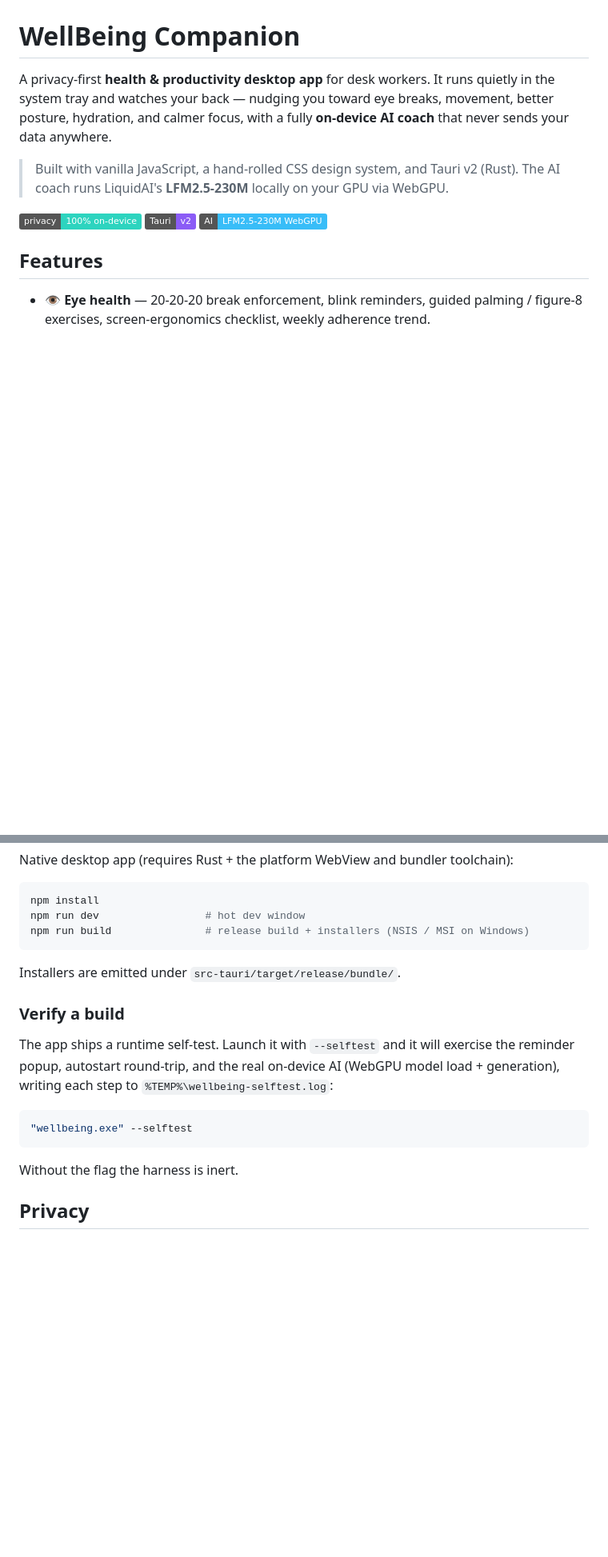
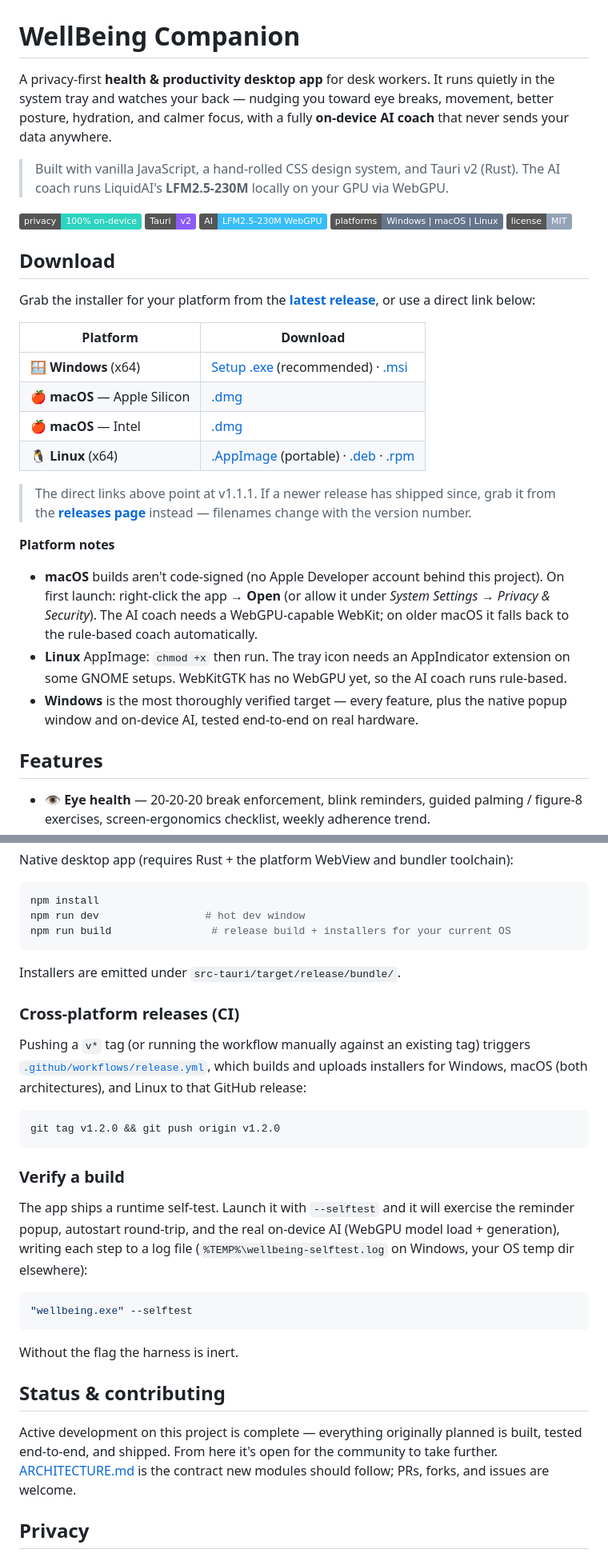
Before and after one commit to SREESAIARJUN/well-being-app, a Markdown page: README.md, 2 parts joined by grey strips. Shown at 80% size. GitHub-like rendering; badges without logos; blank space fills up the shorter version.

Commit message:
Docs: README download table (all platforms) + v1.1 feature list
Direct-download links per platform via releases/latest/download/<asset>,
verified to resolve (200). Feature list updated for DND, streaks, weekly
summary, animated score ring, coach auto-load, keyboard shortcuts, and
cross-platform builds. Notes CI-based multi-platform releases and adds a
short status/contributing section now that active development is done.

Co-Authored-By: Claude Fable 5 <noreply@anthropic.com>

````diff
--- a/README.md
+++ b/README.md
@@ -8,7 +8,31 @@ never sends your data anywhere.
 > Built with vanilla JavaScript, a hand-rolled CSS design system, and Tauri v2 (Rust).
 > The AI coach runs LiquidAI's **LFM2.5-230M** locally on your GPU via WebGPU.
 
-![health score](https://img.shields.io/badge/privacy-100%25%20on--device-2dd4bf) ![stack](https://img.shields.io/badge/Tauri-v2-8b5cf6) ![ai](https://img.shields.io/badge/AI-LFM2.5--230M%20WebGPU-38bdf8)
+![privacy](https://img.shields.io/badge/privacy-100%25%20on--device-2dd4bf) ![stack](https://img.shields.io/badge/Tauri-v2-8b5cf6) ![ai](https://img.shields.io/badge/AI-LFM2.5--230M%20WebGPU-38bdf8) ![platforms](https://img.shields.io/badge/platforms-Windows%20%7C%20macOS%20%7C%20Linux-64748b) ![license](https://img.shields.io/badge/license-MIT-94a3b8)
+
+## Download
+
+Grab the installer for your platform from the **[latest release](https://github.com/SREESAIARJUN/well-being-app/releases/latest)**, or use a direct link below:
+
+| Platform | Download |
+|---|---|
+| 🪟 **Windows** (x64) | [Setup .exe](https://github.com/SREESAIARJUN/well-being-app/releases/latest/download/WellBeing.Companion_1.1.1_x64-setup.exe) (recommended) · [.msi](https://github.com/SREESAIARJUN/well-being-app/releases/latest/download/WellBeing.Companion_1.1.1_x64_en-US.msi) |
+| 🍎 **macOS** — Apple Silicon | [.dmg](https://github.com/SREESAIARJUN/well-being-app/releases/latest/download/WellBeing.Companion_1.1.1_aarch64.dmg) |
+| 🍎 **macOS** — Intel | [.dmg](https://github.com/SREESAIARJUN/well-being-app/releases/latest/download/WellBeing.Companion_1.1.1_x64.dmg) |
+| 🐧 **Linux** (x64) | [.AppImage](https://github.com/SREESAIARJUN/well-being-app/releases/latest/download/WellBeing.Companion_1.1.1_amd64.AppImage) (portable) · [.deb](https://github.com/SREESAIARJUN/well-being-app/releases/latest/download/WellBeing.Companion_1.1.1_amd64.deb) · [.rpm](https://github.com/SREESAIARJUN/well-being-app/releases/latest/download/WellBeing.Companion-1.1.1-1.x86_64.rpm) |
+
+> The direct links above point at v1.1.1. If a newer release has shipped since,
+> grab it from the **[releases page](https://github.com/SREESAIARJUN/well-being-app/releases/latest)** instead — filenames change with the version number.
+
+**Platform notes**
+- **macOS** builds aren't code-signed (no Apple Developer account behind this project). On
+  first launch: right-click the app → **Open** (or allow it under *System Settings → Privacy
+  & Security*). The AI coach needs a WebGPU-capable WebKit; on older macOS it falls back to
+  the rule-based coach automatically.
+- **Linux** AppImage: `chmod +x` then run. The tray icon needs an AppIndicator extension on
+  some GNOME setups. WebKitGTK has no WebGPU yet, so the AI coach runs rule-based.
+- **Windows** is the most thoroughly verified target — every feature, plus the native popup
+  window and on-device AI, tested end-to-end on real hardware.
 
 ## Features
 
@@ -68,22 +100,40 @@ Native desktop app (requires Rust + the platform WebView and bundler toolchain):
 ```bash
 npm install
 npm run dev                 # hot dev window
-npm run build               # release build + installers (NSIS / MSI on Windows)
+npm run build                # release build + installers for your current OS
 ```
 
 Installers are emitted under `src-tauri/target/release/bundle/`.
+
+### Cross-platform releases (CI)
+
+Pushing a `v*` tag (or running the workflow manually against an existing tag) triggers
+[`.github/workflows/release.yml`](.github/workflows/release.yml), which builds and uploads
+installers for Windows, macOS (both architectures), and Linux to that GitHub release:
+
+```bash
+git tag v1.2.0 && git push origin v1.2.0
+```
 
 ### Verify a build
 
 The app ships a runtime self-test. Launch it with `--selftest` and it will exercise the
 reminder popup, autostart round-trip, and the real on-device AI (WebGPU model load +
-generation), writing each step to `%TEMP%\wellbeing-selftest.log`:
+generation), writing each step to a log file (`%TEMP%\wellbeing-selftest.log` on Windows,
+your OS temp dir elsewhere):
 
 ```bash
 "wellbeing.exe" --selftest
 ```
 
 Without the flag the harness is inert.
+
+## Status & contributing
+
+Active development on this project is complete — everything originally planned is built,
+tested end-to-end, and shipped. From here it's open for the community to take further.
+[ARCHITECTURE.md](ARCHITECTURE.md) is the contract new modules should follow; PRs, forks,
+and issues are welcome.
 
 ## Privacy
 
````
Also changed, not shown: other parts of README.md (+11 -3 lines).
